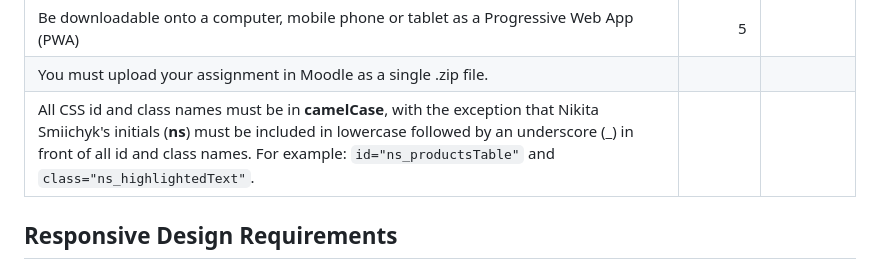
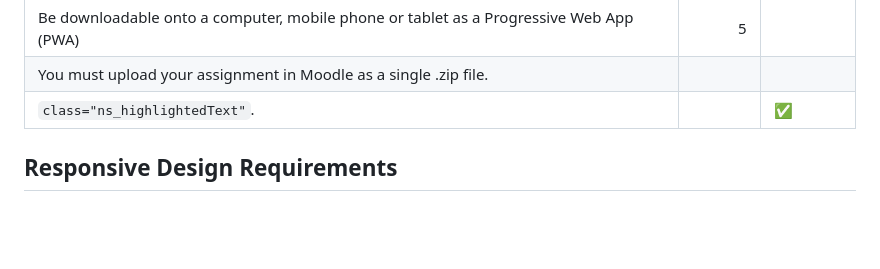
Before and after one commit to nikitsya/Google-Map-Website, a Markdown page: README.md, the part around the change. GitHub-like rendering; blank space fills up the shorter version.

Commit message:
Update CSS naming conventions in README
Clarified CSS naming conventions in README.

```diff
--- a/README.md
+++ b/README.md
@@ -23,7 +23,7 @@ and Monterrey.
 | Allow the user to select multiple stops along a route                                                                                                                                                                                                                                                                    |         5 |                |
 | Be downloadable onto a computer, mobile phone or tablet as a Progressive Web App (PWA)                                                                                                                                                                                                                                   |         5 |                |
 | You must upload your assignment in Moodle as a single .zip file.                                                                                                                                                                                                                                                         |           |                |
-| All CSS id and class names must be in **camelCase**, with the exception that Nikita Smiichyk's initials (**ns**) must be included in lowercase followed by an underscore (_) in front of all id and class names. For example: `id="ns_productsTable"` and `class="ns_highlightedText"`.                                  |           |                |
+| `class="ns_highlightedText"`.                                                                                          |           |        ✅      |
 
 ## Responsive Design Requirements
 
```
